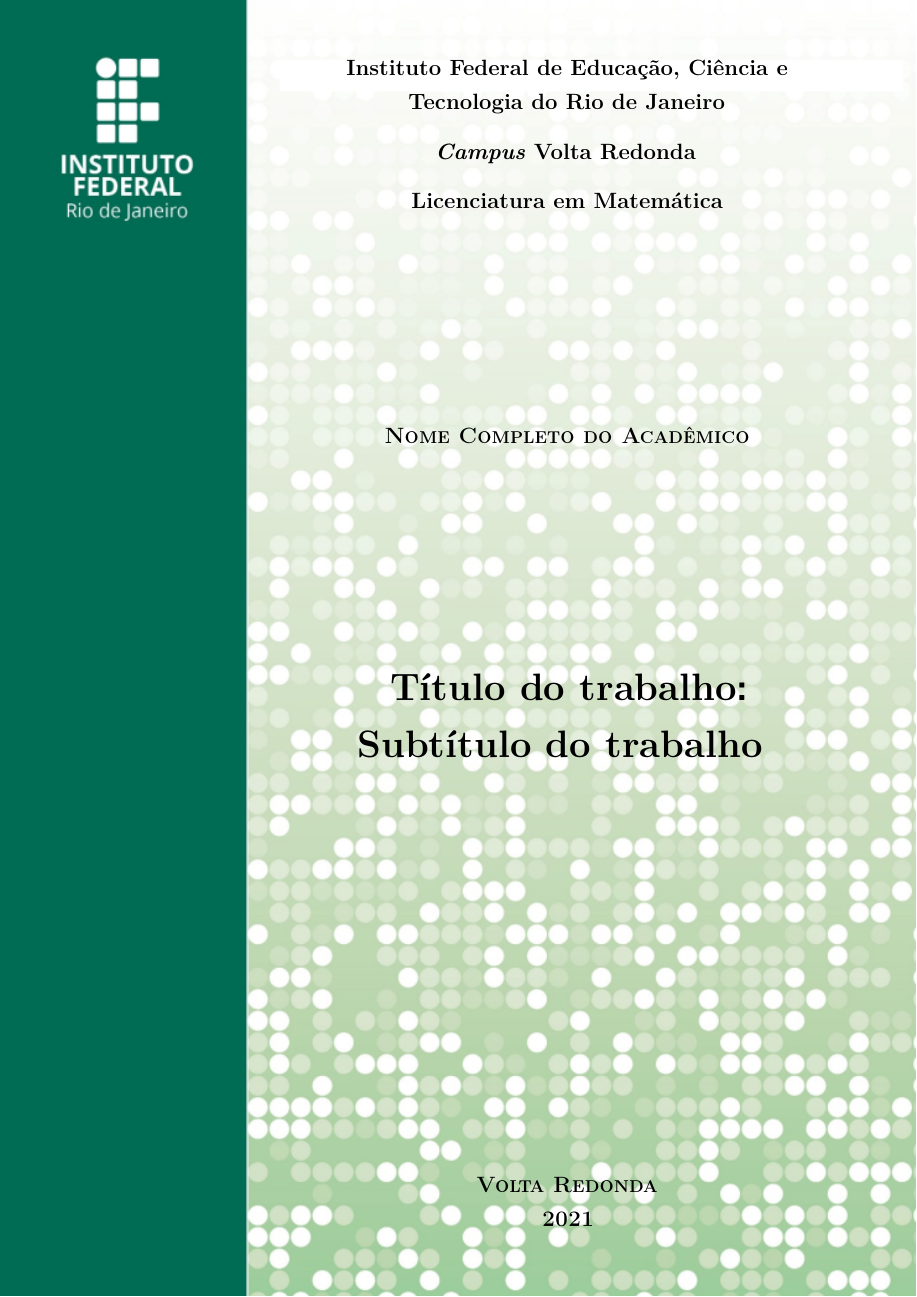
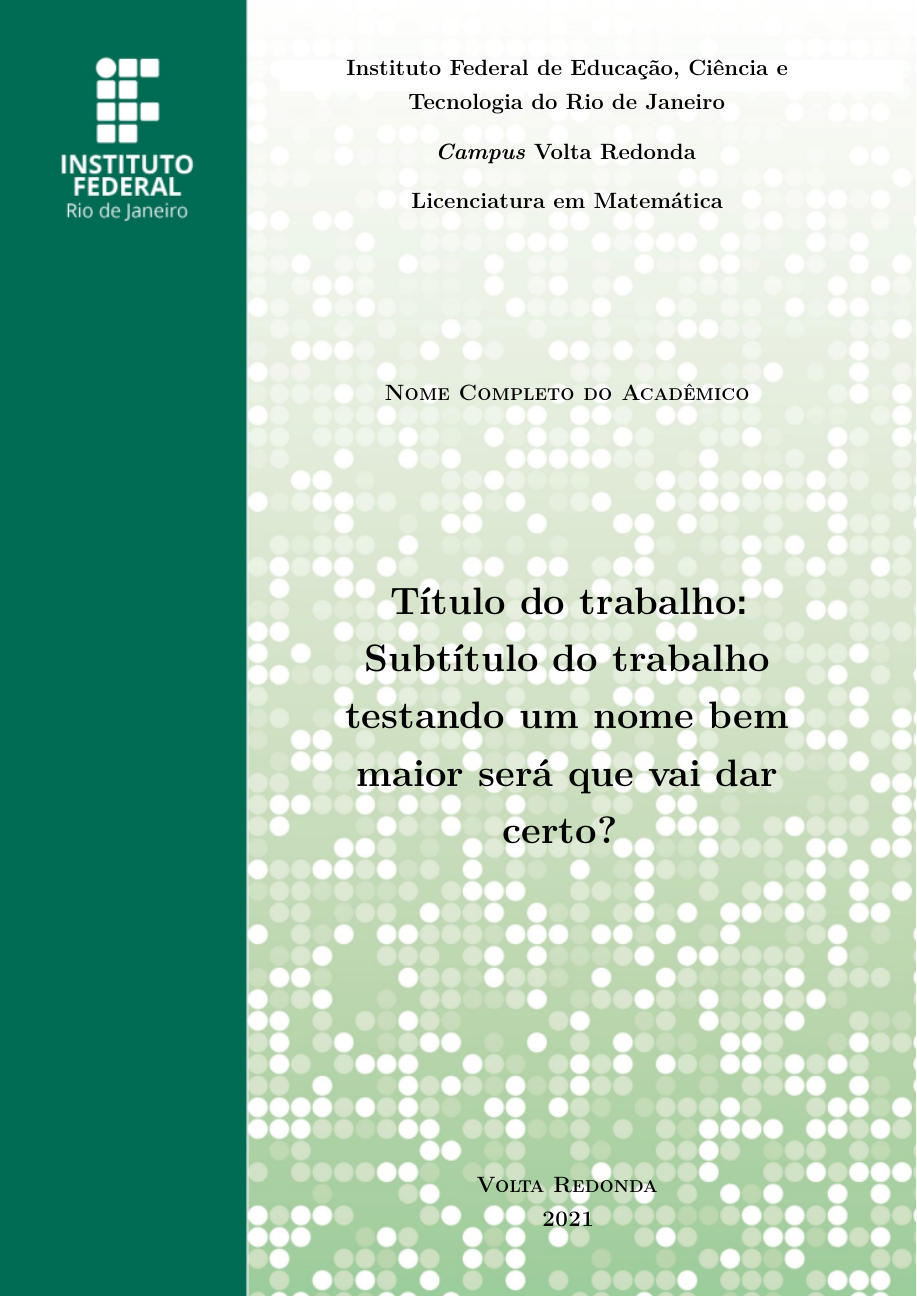
Before and after one commit to andrey-ferreira/ifrjTeX, a LaTeX document (main.tex, which reads ifrjtex.cls): page 1 of 36. Compiled offline with pdfLaTeX.

Commit message:
Folha de rosto adaptada para artigo!

```diff
--- a/ifrjtex.cls
+++ b/ifrjtex.cls
@@ -410,7 +410,7 @@
     }
     \vspace*{\fill}
     {\Large \linespread{2.5}
-    \MakeUppercase{\linespread{1.5}\imprimirtitulo}\ifthenelse{\not\equal{\imprimirsubtitulo}{}}{\MakeUppercase{:\\ \imprimirsubtitulo}
+    \MakeUppercase{\linespread{1.5}\imprimirtitulo}\ifthenelse{\not\equal{\imprimirsubtitulo}{}}{: \par\MakeUppercase{\imprimirsubtitulo}\par
     }{}
     }
     \end{center}
@@ -437,7 +437,7 @@
         {\large\fontfamily{cmr}\scshape\textbf{\imprimirautor}\par}
     \vspace*{\fill}
     {\Large
-    \MakeUppercase{\imprimirtitulo}\ifthenelse{\not\equal{\imprimirsubtitulo}{}}{\MakeUppercase{:\\ \imprimirsubtitulo}
+    \MakeUppercase{\imprimirtitulo}\ifthenelse{\not\equal{\imprimirsubtitulo}{}}{: \par\MakeUppercase{ \imprimirsubtitulo}\par
     }{}
     }
     \end{center}
--- a/main.tex
+++ b/main.tex
@@ -36,7 +36,7 @@
 %------------------------------------------------
 \titulo{Título do trabalho}
 %\title{Title in English}
-\subtitulo{Subtítulo do trabalho}
+\subtitulo{Subtítulo do trabalho testando um nome bem maior será que vai dar certo?}
 \autor{Nome Completo do Acadêmico}
 \local{Volta Redonda}
 \data{Janeiro de 2016}  % coloque a data de defesa no formato Mês de Ano
```
